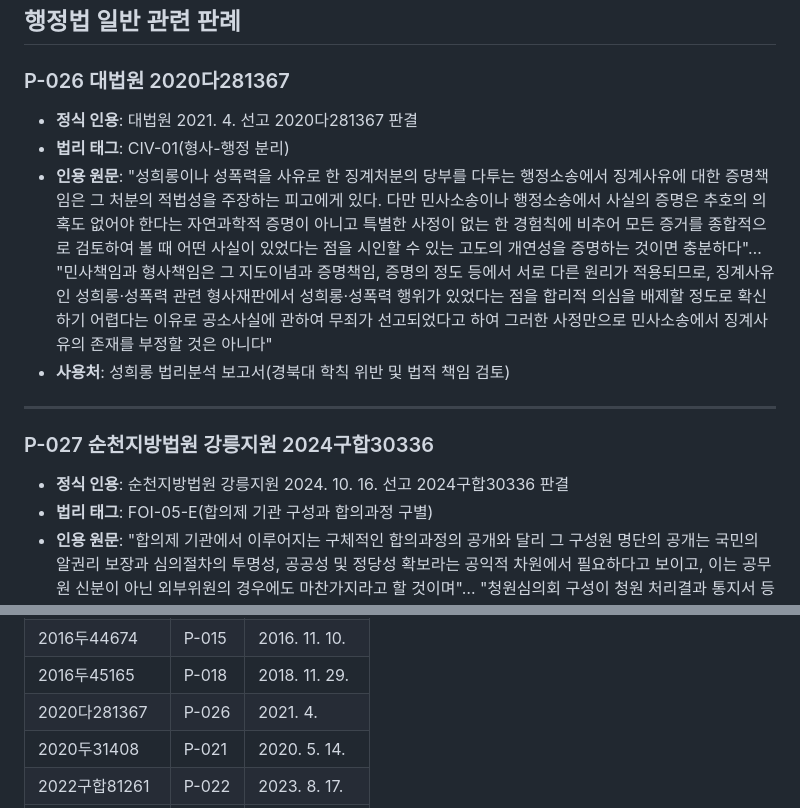
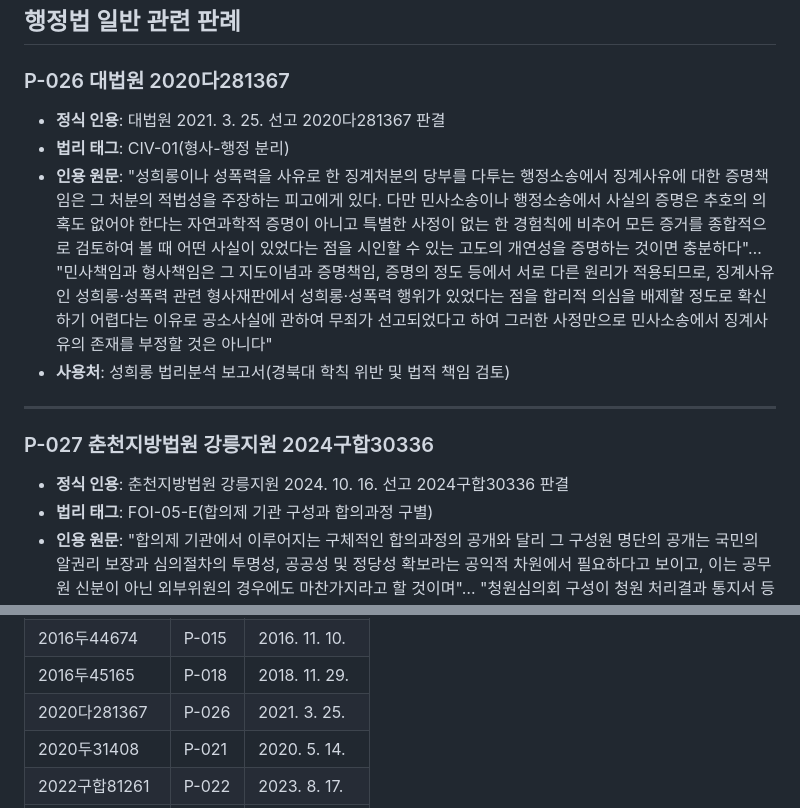
Before and after one commit to MegasKomnenos/legal-harness, a Markdown page: harness/data/판례_인용_사전.md, 2 parts joined by grey strips. Rendered like a GitHub page.

Commit message:
판례 인용 오류 정정: 순천→춘천 법원명, 2020다281367 선고일자 보정
법리 데이터베이스·판례 인용 사전에서 2024구합30336의 법원명을
순천지방법원→춘천지방법원으로, 2020다281367의 선고일자를
2021. 4.→2021. 3. 25.로 정정.

Co-Authored-By: Claude Opus 4.6 (1M context) <noreply@anthropic.com>

```diff
--- a/harness/data/판례_인용_사전.md
+++ b/harness/data/판례_인용_사전.md
@@ -194,16 +194,16 @@
 
 ### P-026 대법원 2020다281367
 
-- **정식 인용**: 대법원 2021. 4. 선고 2020다281367 판결
+- **정식 인용**: 대법원 2021. 3. 25. 선고 2020다281367 판결
 - **법리 태그**: CIV-01(형사-행정 분리)
 - **인용 원문**: "성희롱이나 성폭력을 사유로 한 징계처분의 당부를 다투는 행정소송에서 징계사유에 대한 증명책임은 그 처분의 적법성을 주장하는 피고에게 있다. 다만 민사소송이나 행정소송에서 사실의 증명은 추호의 의혹도 없어야 한다는 자연과학적 증명이 아니고 특별한 사정이 없는 한 경험칙에 비추어 모든 증거를 종합적으로 검토하여 볼 때 어떤 사실이 있었다는 점을 시인할 수 있는 고도의 개연성을 증명하는 것이면 충분하다"… "민사책임과 형사책임은 그 지도이념과 증명책임, 증명의 정도 등에서 서로 다른 원리가 적용되므로, 징계사유인 성희롱·성폭력 관련 형사재판에서 성희롱·성폭력 행위가 있었다는 점을 합리적 의심을 배제할 정도로 확신하기 어렵다는 이유로 공소사실에 관하여 무죄가 선고되었다고 하여 그러한 사정만으로 민사소송에서 징계사유의 존재를 부정할 것은 아니다"
 - **사용처**: 성희롱 법리분석 보고서(경북대 학칙 위반 및 법적 책임 검토)
 
 ---
 
-### P-027 순천지방법원 강릉지원 2024구합30336
+### P-027 춘천지방법원 강릉지원 2024구합30336
 
-- **정식 인용**: 순천지방법원 강릉지원 2024. 10. 16. 선고 2024구합30336 판결
+- **정식 인용**: 춘천지방법원 강릉지원 2024. 10. 16. 선고 2024구합30336 판결
 - **법리 태그**: FOI-05-E(합의제 기관 구성과 합의과정 구별)
 - **인용 원문**: "합의제 기관에서 이루어지는 구체적인 합의과정의 공개와 달리 그 구성원 명단의 공개는 국민의 알권리 보장과 심의절차의 투명성, 공공성 및 정당성 확보라는 공익적 차원에서 필요하다고 보이고, 이는 공무원 신분이 아닌 외부위원의 경우에도 마찬가지라고 할 것이며"… "청원심의회 구성이 청원 처리결과 통지서 등 다른 정보들과 함께 공개되더라도 심의과정에서 누가 어떤 발언을 하였는지까지 구체적으로 파악하기는 어려워 보인다"
 - **사용처**: 성희롱 사안에서 조사위원회·학생징계위원회 구성 공개 논거
@@ -237,7 +237,7 @@
 | 2014두5477 | P-016 | 2018. 4. 12. |
 | 2016두44674 | P-015 | 2016. 11. 10. |
 | 2016두45165 | P-018 | 2018. 11. 29. |
-| 2020다281367 | P-026 | 2021. 4. |
+| 2020다281367 | P-026 | 2021. 3. 25. |
 | 2020두31408 | P-021 | 2020. 5. 14. |
 | 2022구합81261 | P-022 | 2023. 8. 17. |
 | 2024구합30336 | P-027 | 2024. 10. 16. |
```
Also changed, not shown: harness/data/법리_데이터베이스.md (+2 -2 lines).
